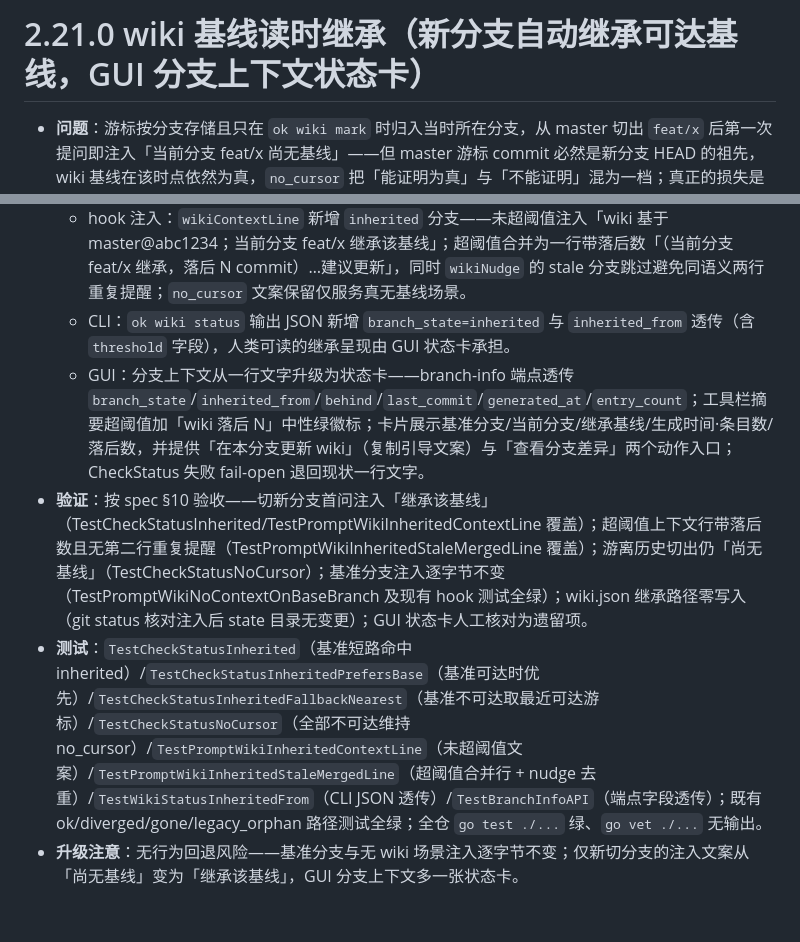
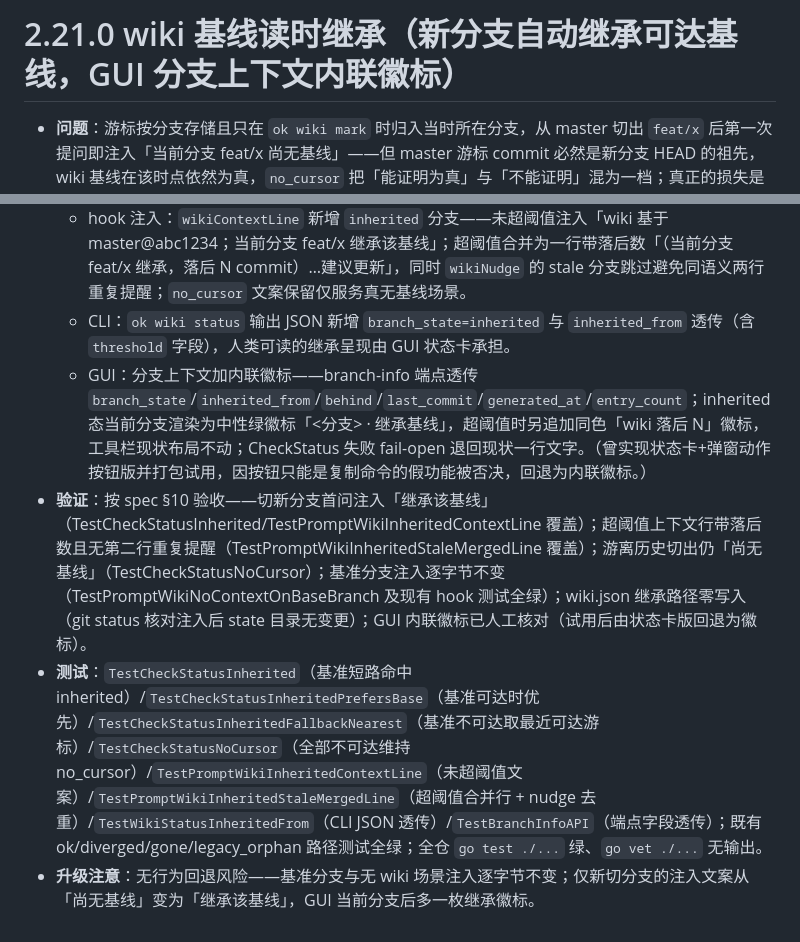
Before and after one commit to zhangxyfs/OpenKnowledge, a Markdown page: docs/changelogs/2.21.0.md, 2 parts joined by grey strips. GitHub-like rendering.

Commit message:
docs: spec/changelog 展示层定稿改为变体 A 内联徽标（状态卡试用否决）

```diff
--- a/docs/changelogs/2.21.0.md
+++ b/docs/changelogs/2.21.0.md
@@ -1,11 +1,11 @@
-# 2.21.0 wiki 基线读时继承（新分支自动继承可达基线，GUI 分支上下文状态卡）
+# 2.21.0 wiki 基线读时继承（新分支自动继承可达基线，GUI 分支上下文内联徽标）
 
 - **问题**：游标按分支存储且只在 `ok wiki mark` 时归入当时所在分支，从 master 切出 `feat/x` 后第一次提问即注入「当前分支 feat/x 尚无基线」——但 master 游标 commit 必然是新分支 HEAD 的祖先，wiki 基线在该时点依然为真，`no_cursor` 把「能证明为真」与「不能证明」混为一档；真正的损失是落后追踪缺失，新分支积累 N 个 commit 后无人提醒 wiki 该更新。
 - **修复**：
   - 检测层（internal/wiki，保持只读）：本分支无游标时 `CheckStatus` 读时回退——先验基准分支游标 commit 是否为 HEAD 祖先（一次 merge-base 短路），不命中再遍历其余游标取可达且 rev-list 距离最近者；命中 → `BranchState = "inherited"`、`InheritedFrom` 记录来源分支，`Behind`/`Stale` 照 ok 路径正常门控；全部不可达（如游离历史切出）维持 `no_cursor`。继承只是检测态，`wiki.json` 零写入、零迁移，游标写入仍只有 `ok wiki mark` 一个入口。
   - hook 注入：`wikiContextLine` 新增 `inherited` 分支——未超阈值注入「wiki 基于 master@abc1234；当前分支 feat/x 继承该基线」；超阈值合并为一行带落后数「（当前分支 feat/x 继承，落后 N commit）…建议更新」，同时 `wikiNudge` 的 stale 分支跳过避免同语义两行重复提醒；`no_cursor` 文案保留仅服务真无基线场景。
   - CLI：`ok wiki status` 输出 JSON 新增 `branch_state=inherited` 与 `inherited_from` 透传（含 `threshold` 字段），人类可读的继承呈现由 GUI 状态卡承担。
-  - GUI：分支上下文从一行文字升级为状态卡——branch-info 端点透传 `branch_state`/`inherited_from`/`behind`/`last_commit`/`generated_at`/`entry_count`；工具栏摘要超阈值加「wiki 落后 N」中性绿徽标；卡片展示基准分支/当前分支/继承基线/生成时间·条目数/落后数，并提供「在本分支更新 wiki」（复制引导文案）与「查看分支差异」两个动作入口；CheckStatus 失败 fail-open 退回现状一行文字。
-- **验证**：按 spec §10 验收——切新分支首问注入「继承该基线」（TestCheckStatusInherited/TestPromptWikiInheritedContextLine 覆盖）；超阈值上下文行带落后数且无第二行重复提醒（TestPromptWikiInheritedStaleMergedLine 覆盖）；游离历史切出仍「尚无基线」（TestCheckStatusNoCursor）；基准分支注入逐字节不变（TestPromptWikiNoContextOnBaseBranch 及现有 hook 测试全绿）；wiki.json 继承路径零写入（git status 核对注入后 state 目录无变更）；GUI 状态卡人工核对为遗留项。
+  - GUI：分支上下文加内联徽标——branch-info 端点透传 `branch_state`/`inherited_from`/`behind`/`last_commit`/`generated_at`/`entry_count`；inherited 态当前分支渲染为中性绿徽标「<分支> · 继承基线」，超阈值时另追加同色「wiki 落后 N」徽标，工具栏现状布局不动；CheckStatus 失败 fail-open 退回现状一行文字。（曾实现状态卡+弹窗动作按钮版并打包试用，因按钮只能是复制命令的假功能被否决，回退为内联徽标。）
+- **验证**：按 spec §10 验收——切新分支首问注入「继承该基线」（TestCheckStatusInherited/TestPromptWikiInheritedContextLine 覆盖）；超阈值上下文行带落后数且无第二行重复提醒（TestPromptWikiInheritedStaleMergedLine 覆盖）；游离历史切出仍「尚无基线」（TestCheckStatusNoCursor）；基准分支注入逐字节不变（TestPromptWikiNoContextOnBaseBranch 及现有 hook 测试全绿）；wiki.json 继承路径零写入（git status 核对注入后 state 目录无变更）；GUI 内联徽标已人工核对（试用后由状态卡版回退为徽标）。
 - **测试**：`TestCheckStatusInherited`（基准短路命中 inherited）/`TestCheckStatusInheritedPrefersBase`（基准可达时优先）/`TestCheckStatusInheritedFallbackNearest`（基准不可达取最近可达游标）/`TestCheckStatusNoCursor`（全部不可达维持 no_cursor）/`TestPromptWikiInheritedContextLine`（未超阈值文案）/`TestPromptWikiInheritedStaleMergedLine`（超阈值合并行 + nudge 去重）/`TestWikiStatusInheritedFrom`（CLI JSON 透传）/`TestBranchInfoAPI`（端点字段透传）；既有 ok/diverged/gone/legacy_orphan 路径测试全绿；全仓 `go test ./...` 绿、`go vet ./...` 无输出。
-- **升级注意**：无行为回退风险——基准分支与无 wiki 场景注入逐字节不变；仅新切分支的注入文案从「尚无基线」变为「继承该基线」，GUI 分支上下文多一张状态卡。
+- **升级注意**：无行为回退风险——基准分支与无 wiki 场景注入逐字节不变；仅新切分支的注入文案从「尚无基线」变为「继承该基线」，GUI 当前分支后多一枚继承徽标。
```
Also changed, not shown: 1 other file.
